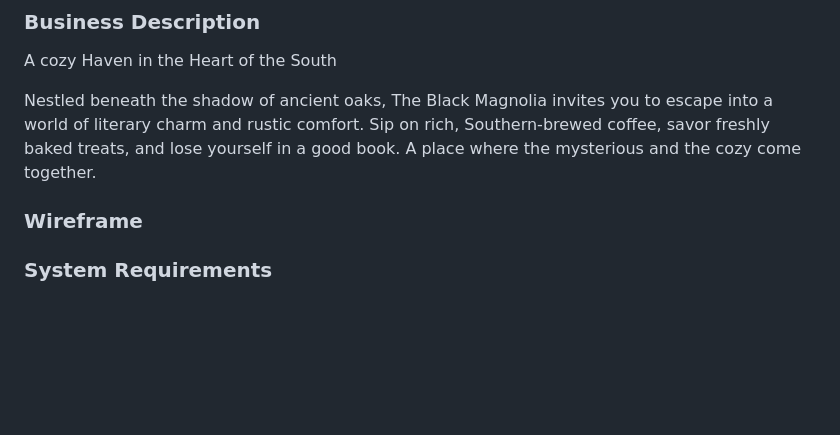
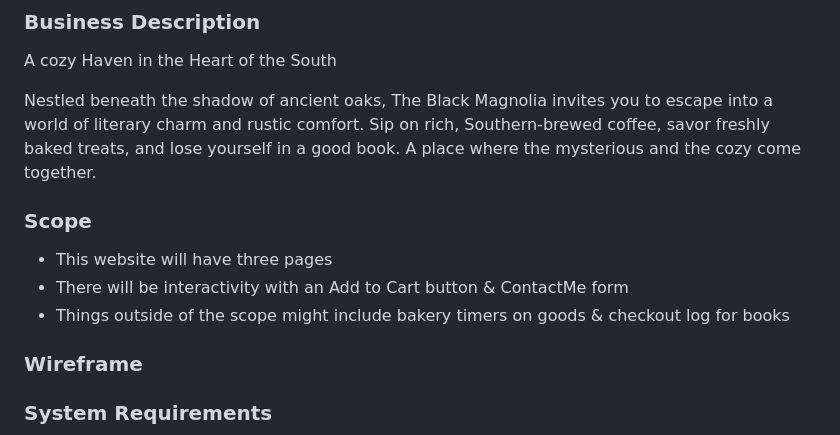
Before and after one commit to clairebear1135/cis-209-group-project, a Markdown page: README.md, the part around the change. Drawn GitHub-style; blank space fills up the shorter version.

```diff
--- a/README.md
+++ b/README.md
@@ -5,6 +5,11 @@ Group 1's CIS 209 Group Project - Development Team: Claire, Jaylen, Daniel
 A cozy Haven in the Heart of the South
 
 Nestled beneath the shadow of ancient oaks, The Black Magnolia invites you to escape into a world of literary charm and rustic comfort. Sip on rich, Southern-brewed coffee, savor freshly baked treats, and lose yourself in a good book. A place where the mysterious and the cozy come together.
+
+### Scope
+- This website will have three pages
+- There will be interactivity with an Add to Cart button & ContactMe form
+- Things outside of the scope might include bakery timers on goods & checkout log for books
 
 ### Wireframe
 
```
